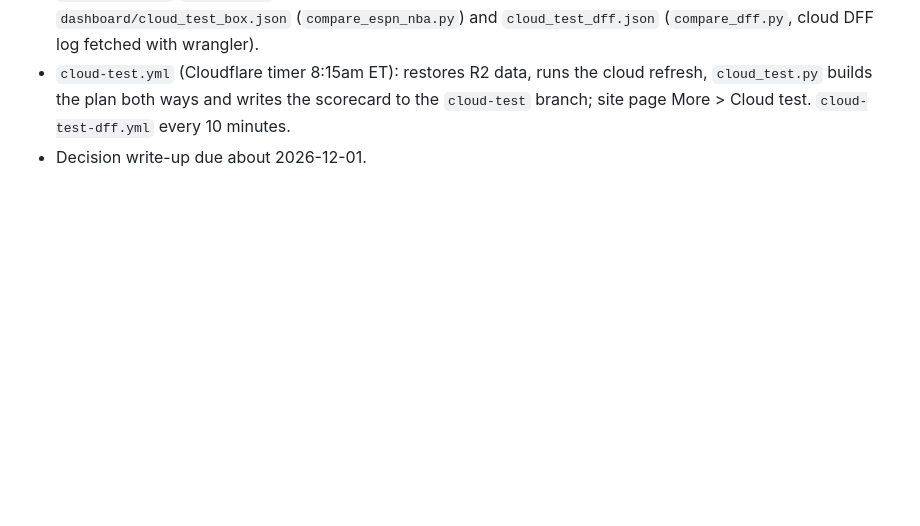
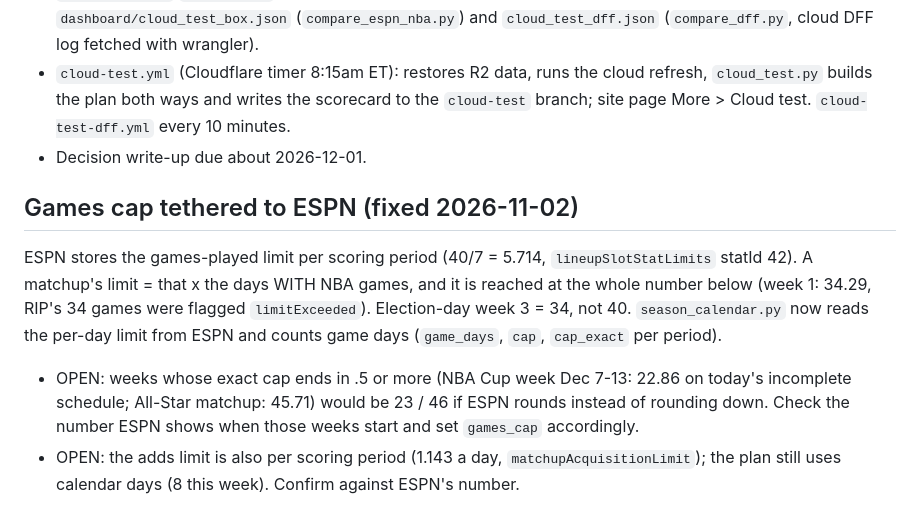
Before and after one commit to pitchafwa/delegation-hub, a Markdown page: BACKLOG.md, the part around the change. Drawn GitHub-style; blank space fills up the shorter version.

Commit message:
Backlog: games-cap open questions
Co-Authored-By: Claude Opus 5.5 <noreply@anthropic.com>

```diff
--- a/BACKLOG.md
+++ b/BACKLOG.md
@@ -437,3 +437,11 @@ Cost: none (Actions free for public repos; R2 free tier). Memory notes stay per
 - `cloud-test.yml` (Cloudflare timer 8:15am ET): restores R2 data, runs the cloud refresh, `cloud_test.py` builds the plan both ways and writes the
   scorecard to the `cloud-test` branch; site page More > Cloud test. `cloud-test-dff.yml` every 10 minutes.
 - Decision write-up due about 2026-12-01.
+
+## Games cap tethered to ESPN (fixed 2026-11-02)
+ESPN stores the games-played limit per scoring period (40/7 = 5.714, `lineupSlotStatLimits` statId 42). A matchup's limit = that x the days WITH NBA games, and it is
+reached at the whole number below (week 1: 34.29, RIP's 34 games were flagged `limitExceeded`). Election-day week 3 = 34, not 40. `season_calendar.py` now reads the
+per-day limit from ESPN and counts game days (`game_days`, `cap`, `cap_exact` per period).
+- OPEN: weeks whose exact cap ends in .5 or more (NBA Cup week Dec 7-13: 22.86 on today's incomplete schedule; All-Star matchup: 45.71) would be 23 / 46 if ESPN rounds
+  instead of rounding down. Check the number ESPN shows when those weeks start and set `games_cap` accordingly.
+- OPEN: the adds limit is also per scoring period (1.143 a day, `matchupAcquisitionLimit`); the plan still uses calendar days (8 this week). Confirm against ESPN's number.
```
